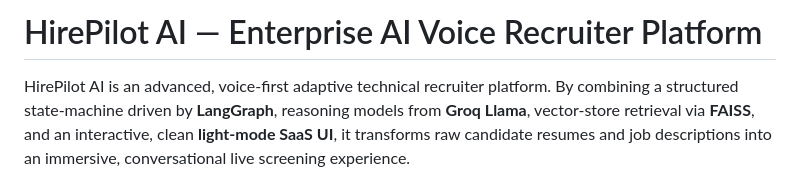
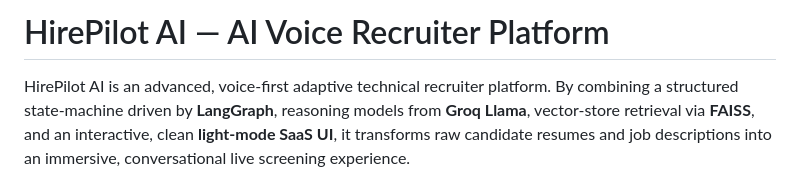
Before and after one commit to anumitha21/HirePilot-AI, a Markdown page: README.md, the part around the change. Rendered like a GitHub page.

```diff
--- a/README.md
+++ b/README.md
@@ -1,4 +1,4 @@
-# HirePilot AI — Enterprise AI Voice Recruiter Platform
+# HirePilot AI — AI Voice Recruiter Platform
 
 HirePilot AI is an advanced, voice-first adaptive technical recruiter platform. By combining a structured state-machine driven by **LangGraph**, reasoning models from **Groq Llama**, vector-store retrieval via **FAISS**, and an interactive, clean **light-mode SaaS UI**, it transforms raw candidate resumes and job descriptions into an immersive, conversational live screening experience.
 
```
